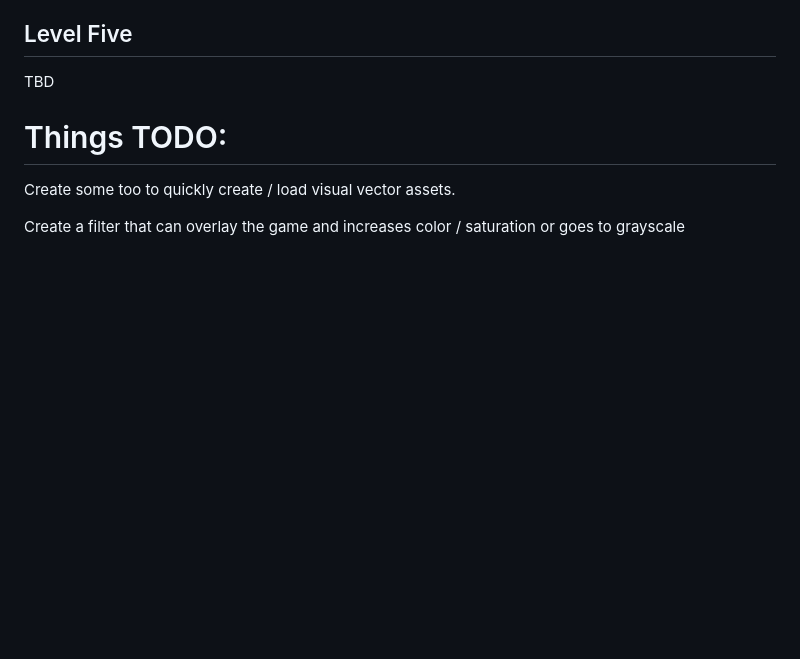
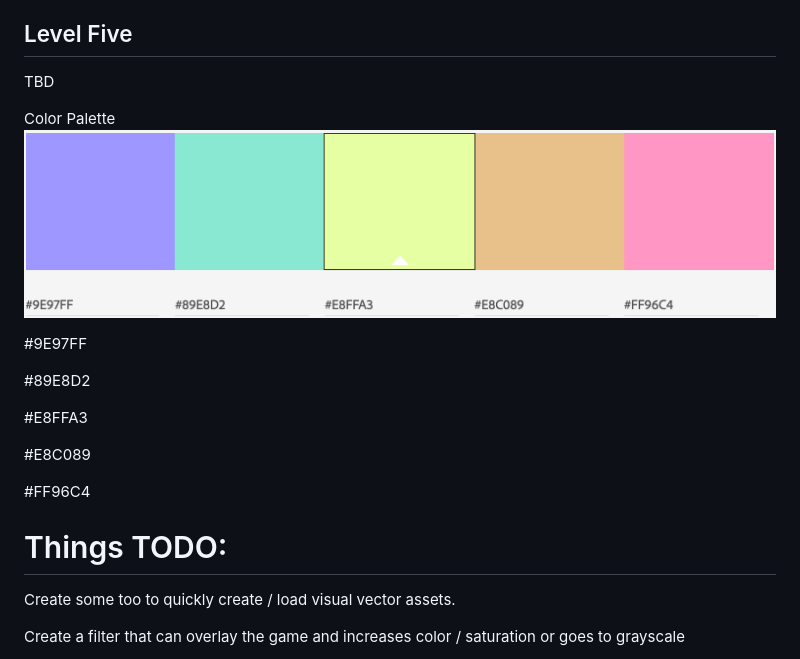
Before and after one commit to codymikol/js13k-2019, a Markdown page: README.md, the part around the change printed below. Rendered like a GitHub page; pictures changed too: imgs/palette.png (added); blank space fills up the shorter version.

Commit message:
docs(level1) add more info
add guard inspro and color palette

Fixes N/A

```diff
--- a/README.md
+++ b/README.md
@@ -50,6 +54,20 @@ TBD
 
 TBD
 
+Color Palette
+![alt text](/imgs/palette.png "Logo Title Text 1")
+
+\#9E97FF
+
+\#89E8D2
+
+\#E8FFA3
+
+\#E8C089
+
+\#FF96C4
+
+
 # Things TODO:
 
 Create some too to quickly create / load visual vector assets.
```
Also changed, not shown: other parts of README.md (+4 -0 lines), 1 other file.
